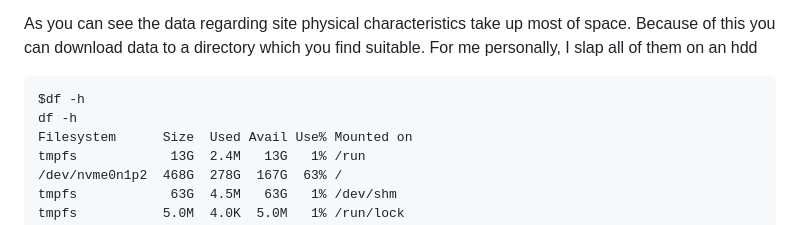
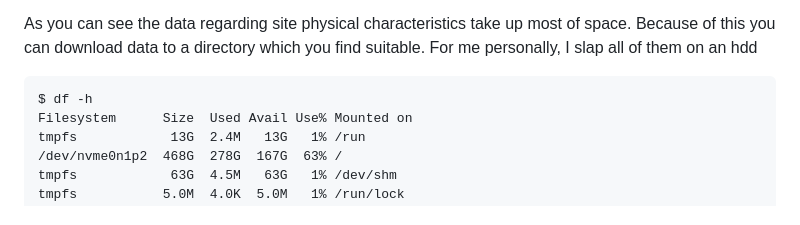
Before and after one commit to sagesteppe/BarnebyLives, a Markdown page: README.md, the part around the change. Drawn GitHub-style.

````diff
--- a/README.md
+++ b/README.md
@@ -83,8 +83,7 @@ $ du -h
 As you can see the data regarding site physical characteristics take up most of space. Because of this you can download data to a directory which you find suitable. For me personally, I slap all of them on an hdd
 
 ```
-$df -h
-df -h
+$ df -h
 Filesystem      Size  Used Avail Use% Mounted on
 tmpfs            13G  2.4M   13G   1% /run
 /dev/nvme0n1p2  468G  278G  167G  63% /
````
